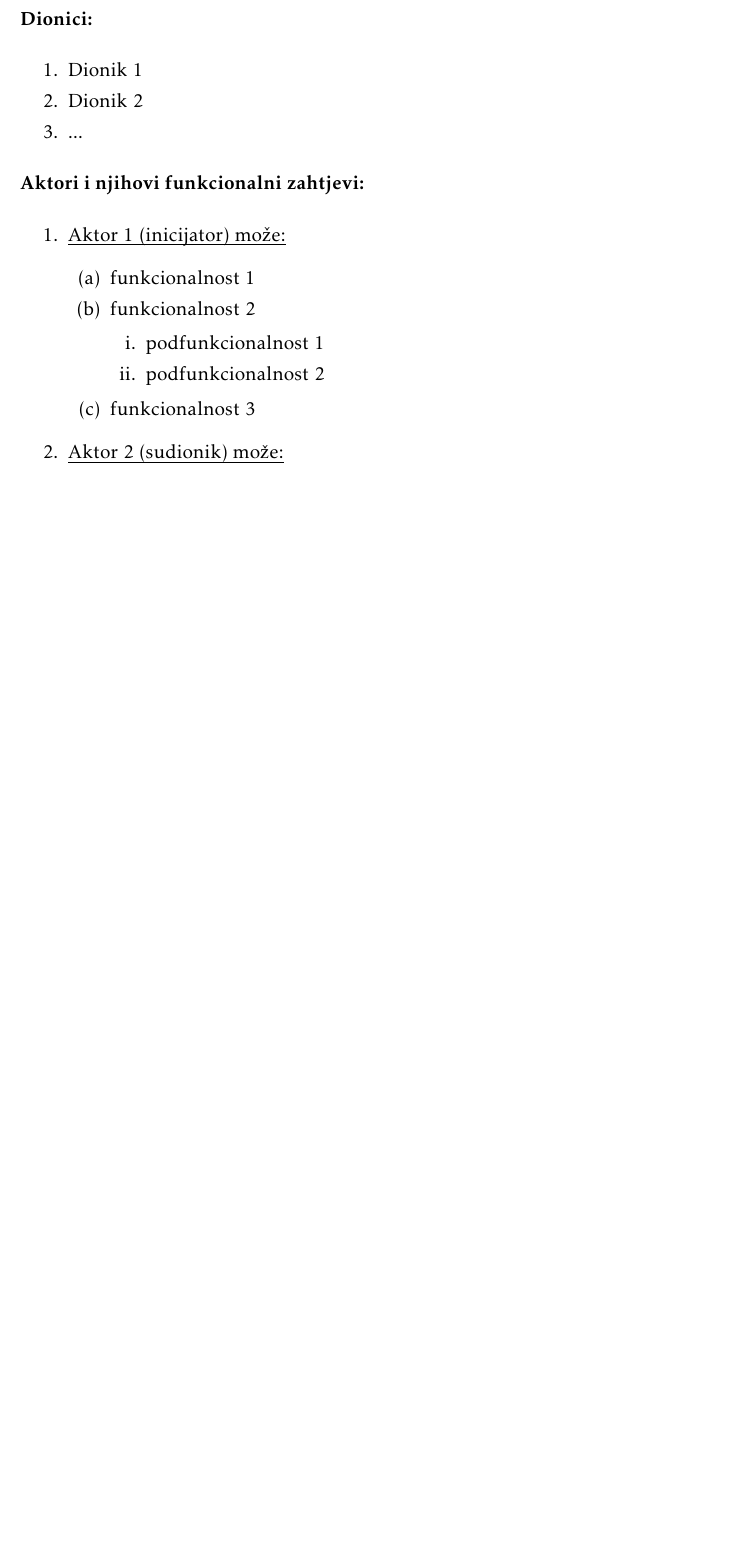
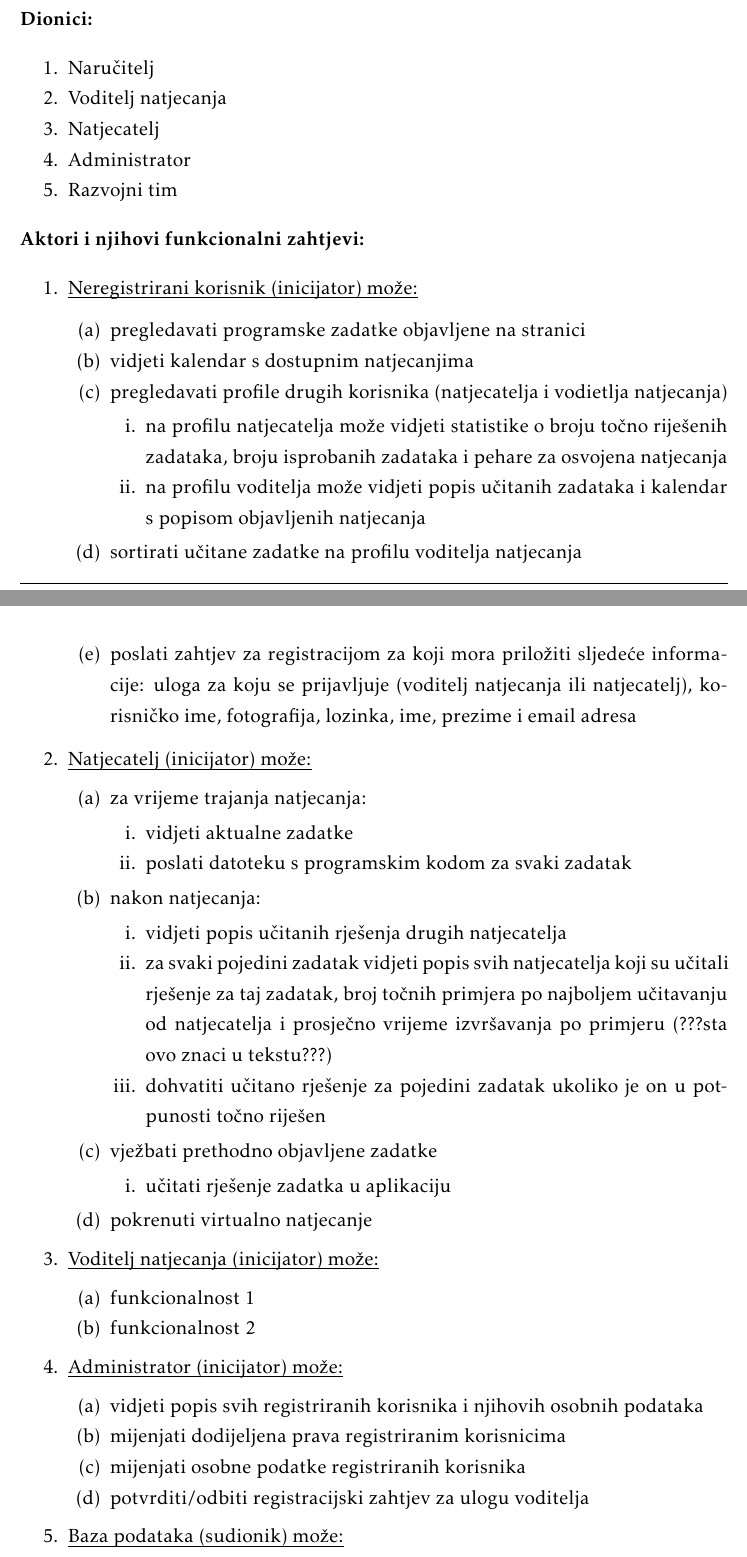
Before and after one commit to filipm55/KoderKolege, a LaTeX document (dokumentacija/PROGI_ProjektnaDokumentacija.tex, which reads dokumentacija/Specifikacija_programske_potpore.tex): part of page 13 of 33 before the commit and two parts of pages 13 and 14 of 34 after it, the two joined at a grey line, cut so that both start at the same text, the shorter picture padded with empty space. Compiled offline with pdfLaTeX.

Commit message:
dionici i dio funkcionalnosti
od funkcionalnosti sam pokrila sve osim zadnjeg odlomka s prve stranice opisa Bytepita (funkcionalnosti neregistriranih korisnika, velik dio natjecatelja i admina)

```diff
--- a/dokumentacija/Specifikacija_programske_potpore.tex
+++ b/dokumentacija/Specifikacija_programske_potpore.tex
@@ -12,10 +13,11 @@
 \noindent \textbf{Dionici:}
 
 \begin{packed_enum}
-
-				\item Dionik 1
-				\item Dionik 2
-				\item ...
+	\item Naručitelj
+	\item Voditelj natjecanja
+	\item Natjecatelj
+	\item Administrator
+	\item Razvojni tim
 
 \end{packed_enum}
 
@@ -23,23 +25,70 @@
 
 
 \begin{packed_enum}
-				\item  \underbar{Aktor 1 (inicijator) može:}
+	\item  \underbar{Neregistrirani korisnik (inicijator) može:}
 
+	\begin{packed_enum}
+
+		\item pregledavati programske zadatke objavljene na stranici
+		\item vidjeti kalendar s dostupnim natjecanjima
+		\item pregledavati profile drugih korisnika (natjecatelja i vodietlja natjecanja)
+		\begin{packed_enum}
+
+			\item  na profilu natjecatelja može vidjeti statistike o broju točno riješenih zadataka, broju isprobanih zadataka i
+			pehare za osvojena natjecanja
+			\item  na profilu voditelja može vidjeti popis učitanih zadataka i kalendar s popisom objavljenih natjecanja
+
+		\end{packed_enum}
+		\item sortirati učitane zadatke na profilu voditelja natjecanja
+		\item poslati zahtjev za registracijom za koji mora priložiti sljedeće informacije: uloga za koju se prijavljuje (voditelj natjecanja ili natjecatelj), korisničko ime,
+		fotografija, lozinka, ime, prezime i email adresa
+
+	\end{packed_enum}
+
+	\item \underbar{Natjecatelj (inicijator) može:}
+	\begin{packed_enum}
+
+		\item za vrijeme trajanja natjecanja:
+		\begin{packed_enum}
+			\item vidjeti aktualne zadatke
+			\item poslati datoteku s programskim kodom za svaki zadatak
+		\end{packed_enum}
+		\item nakon natjecanja:
+		\begin{packed_enum}
+			\item  vidjeti popis učitanih rješenja drugih natjecatelja
+			\item za svaki pojedini zadatak vidjeti popis svih natjecatelja koji su učitali rješenje za taj zadatak, broj točnih primjera po najboljem učitavanju od natjecatelja i
+			prosječno vrijeme izvršavanja po primjeru (???sta ovo znaci u tekstu???)
+			\item dohvatiti učitano rješenje za pojedini zadatak ukoliko je on u potpunosti točno riješen
+		\end{packed_enum}
+
+		\item vježbati prethodno objavljene zadatke
+		\begin{packed_enum}
+			\item učitati rješenje zadatka u aplikaciju
+		\end{packed_enum}
+
+		\item pokrenuti virtualno natjecanje
+
+	\end{packed_enum}
+
+	\item \underbar{Voditelj natjecanja (inicijator) može:}
 	\begin{packed_enum}
 
 		\item funkcionalnost 1
 		\item funkcionalnost 2
-					\begin{packed_enum}
-
-						\item  podfunkcionalnost 1
-						\item  podfunkcionalnost 2
-
-					\end{packed_enum}
-					\item  funkcionalnost 3
 
 	\end{packed_enum}
 
-				\item  \underbar{Aktor 2 (sudionik) može:}
+	\item \underbar{Administrator (inicijator) može:}
+	\begin{packed_enum}
+
+		\item vidjeti popis svih registriranih korisnika i njihovih osobnih podataka
+		\item mijenjati dodijeljena prava registriranim korisnicima
+		\item mijenjati osobne podatke registriranih korisnika
+		\item potvrditi/odbiti registracijski zahtjev za ulogu voditelja
+
+	\end{packed_enum}
+
+	\item  \underbar{Baza podataka (sudionik) može:}
 
 	\begin{packed_enum}
 
```
Also changed, not shown: dokumentacija/Specifikacija_programske_potpore.tex (2 more changed lines), 10 other files. Lines whose indentation alone changed are shown as unchanged.
